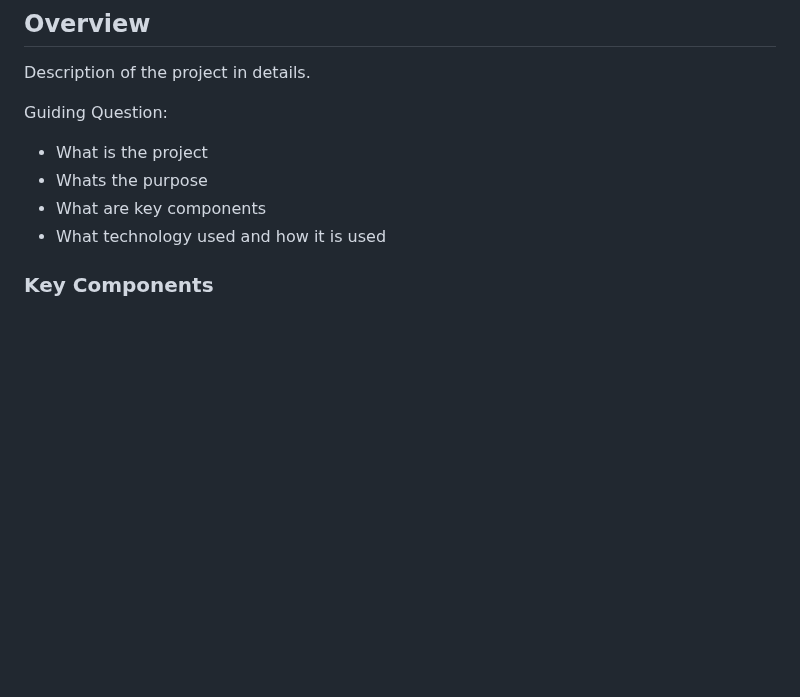
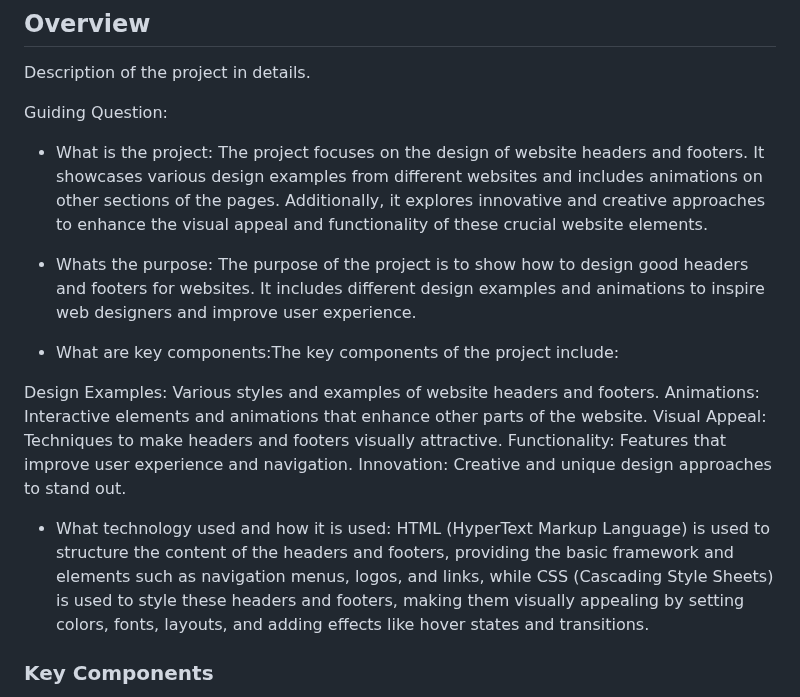
Before and after one commit to silascoroza/WD-SEATWORK3-PROJECT, a Markdown page: readme.md, the part around the change. GitHub-like rendering; blank space fills up the shorter version.

```diff
--- a/readme.md
+++ b/readme.md
@@ -60,10 +60,28 @@
 Description of the project in details.
 
 Guiding Question:
-- What is the project
-- Whats the purpose
-- What are key components
-- What technology used and how it is used
+
+- What is the project: The project focuses on the design of website headers and footers. It showcases various design examples from different websites and includes animations on other sections of the pages. Additionally, it explores innovative and creative approaches to enhance the visual appeal and functionality of these crucial website elements.
+
+- Whats the purpose: The purpose of the project is to show how to design good headers and footers for websites. It includes different design examples and animations to inspire web designers and improve user experience.
+
+- What are key components:The key components of the project include:
+
+Design Examples: Various styles and examples of website headers and footers.
+Animations: Interactive elements and animations that enhance other parts of the website.
+Visual Appeal: Techniques to make headers and footers visually attractive.
+Functionality: Features that improve user experience and navigation.
+Innovation: Creative and unique design approaches to stand out.
+
+- What technology used and how it is used:
+HTML (HyperText Markup Language) is used to structure the content of the headers and footers, providing the basic framework and elements such as navigation menus, logos, and links, while CSS (Cascading Style Sheets) is used to style these headers and footers, making them visually appealing by setting colors, fonts, layouts, and adding effects like hover states and transitions.
+
+
+
+
+
+
+
 
 ### Key Components
 <!-- TODO: List of Key Components -->
```
